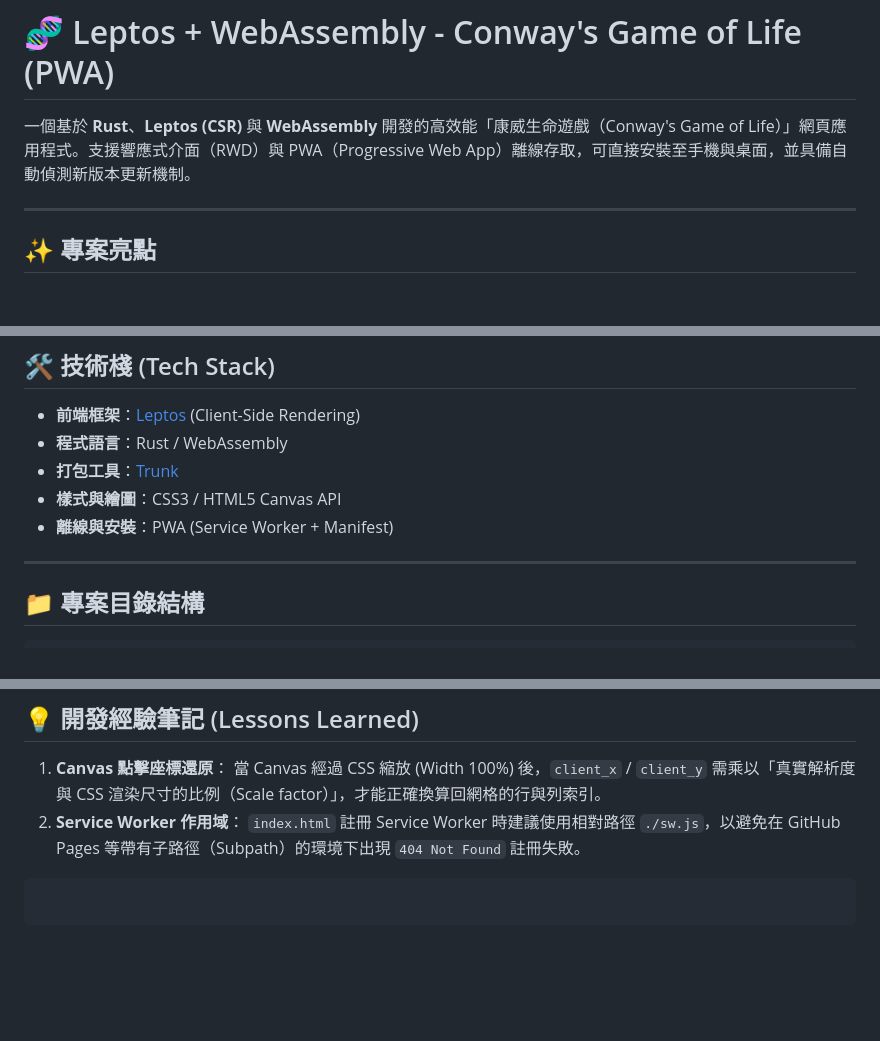
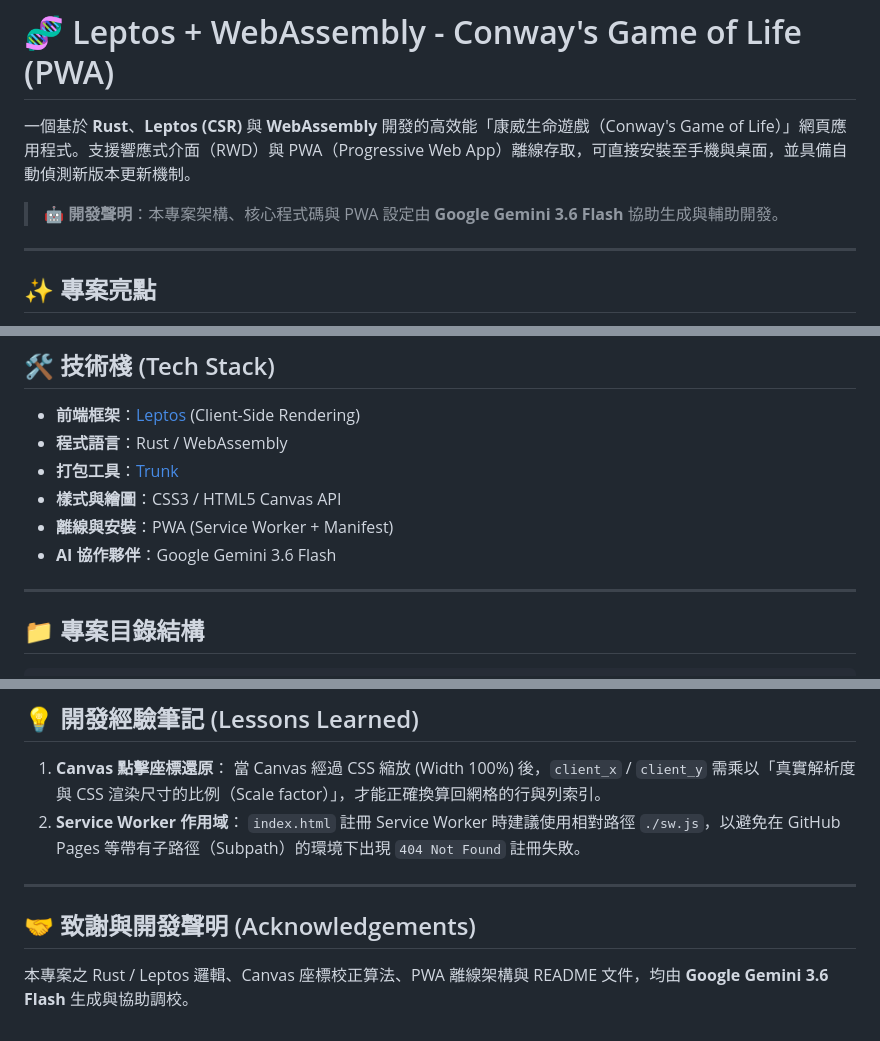
Before and after one commit to luke1987515/leptos-game-of-life, a Markdown page: README.md, 3 parts joined by grey strips. GitHub-like rendering; blank space fills up the shorter version.

Commit message:
Update README with AI collaboration acknowledgment
Added acknowledgment for Google Gemini 3.6 Flash in the README.

````diff
--- a/README.md
+++ b/README.md
@@ -6,6 +6,7 @@
 # 🧬 Leptos + WebAssembly - Conway's Game of Life (PWA)
 
 一個基於 **Rust**、**Leptos (CSR)** 與 **WebAssembly** 開發的高效能「康威生命遊戲（Conway's Game of Life）」網頁應用程式。支援響應式介面（RWD）與 PWA（Progressive Web App）離線存取，可直接安裝至手機與桌面，並具備自動偵測新版本更新機制。
+> 🤖 **開發聲明**：本專案架構、核心程式碼與 PWA 設定由 **Google Gemini 3.6 Flash** 協助生成與輔助開發。
 
 ---
 
@@ -26,6 +27,7 @@
 - **打包工具**：[Trunk](https://trunkrs.dev/)
 - **樣式與繪圖**：CSS3 / HTML5 Canvas API
 - **離線與安裝**：PWA (Service Worker + Manifest)
+- **AI 協作夥伴**：Google Gemini 3.6 Flash
 
 ---
 
@@ -136,6 +138,8 @@ const CACHE_NAME = 'game-of-life-v2';
 2. **Service Worker 作用域**：
 `index.html` 註冊 Service Worker 時建議使用相對路徑 `./sw.js`，以避免在 GitHub Pages 等帶有子路徑（Subpath）的環境下出現 `404 Not Found` 註冊失敗。
 
-```
+---
 
-```
+## 🤝 致謝與開發聲明 (Acknowledgements)
+
+本專案之 Rust / Leptos 邏輯、Canvas 座標校正算法、PWA 離線架構與 README 文件，均由 **Google Gemini 3.6 Flash** 生成與協助調校。
````
